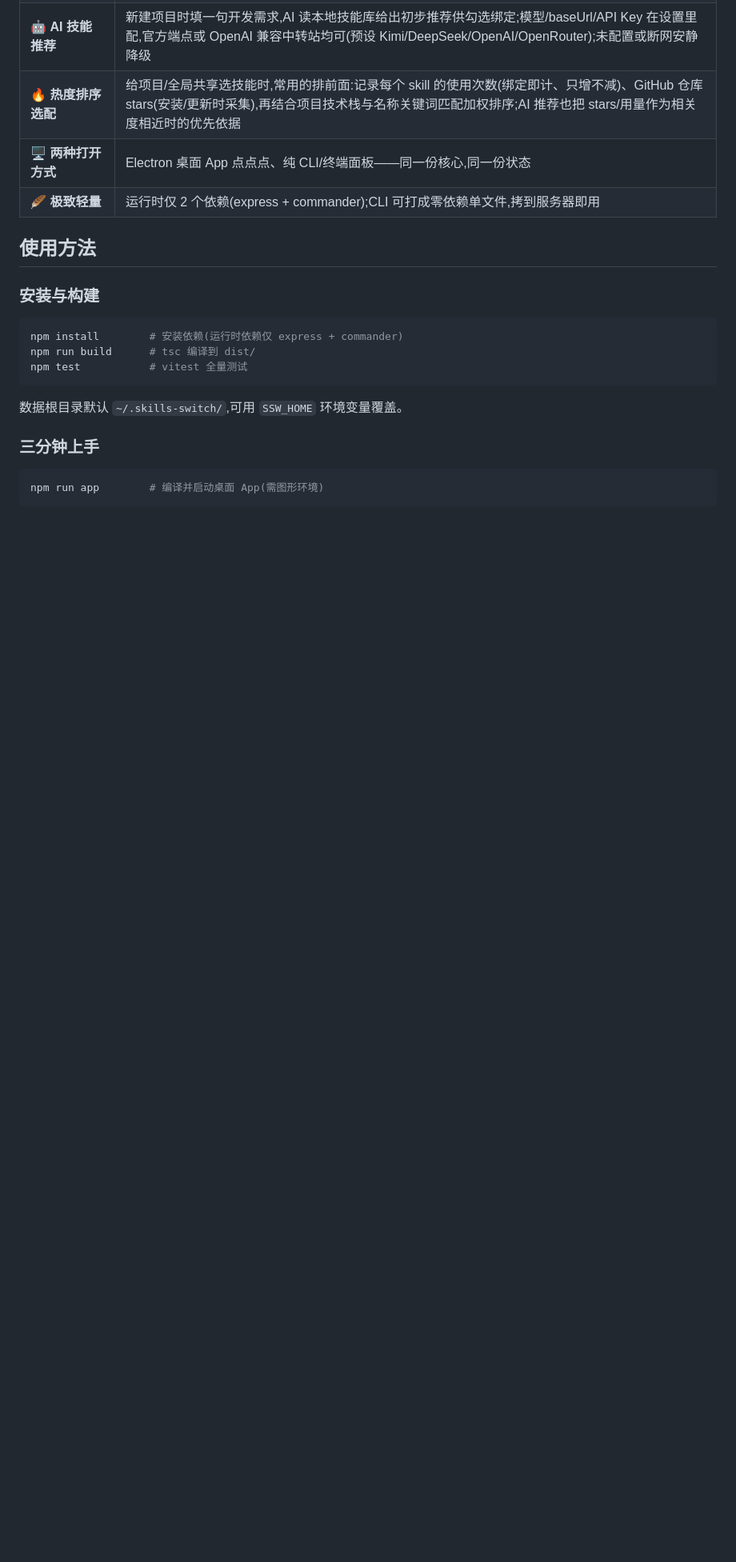
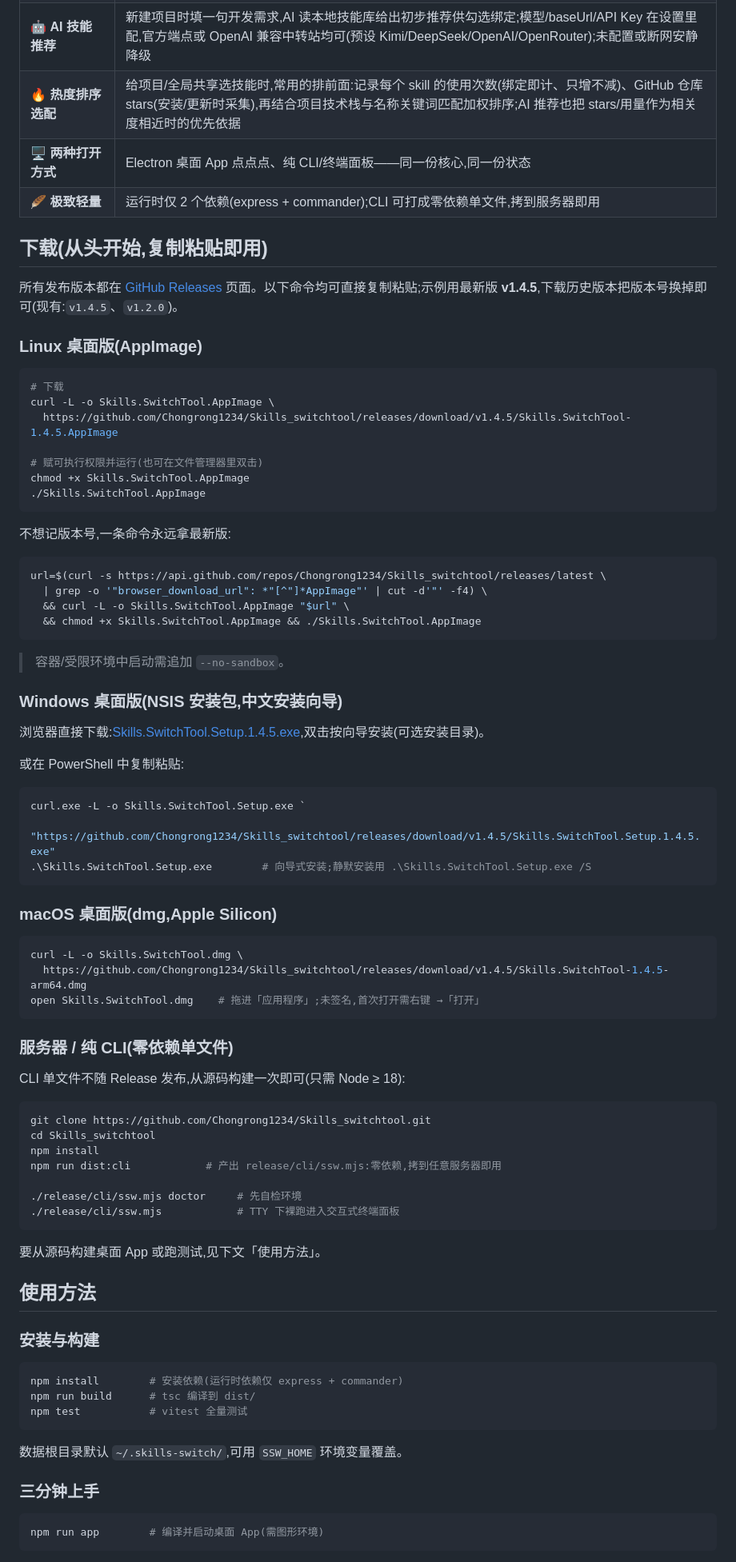
Before and after one commit to Chongrong1234/Skills_switchtool, a Markdown page: README.md, the part around one of its changes. Shown at 80% size. Drawn GitHub-style; blank space fills up the shorter version.

Commit message:
docs: README 增加各平台从零下载指南(可复制粘贴),修正版本徽章

````diff
--- a/README.md
+++ b/README.md
@@ -65,6 +65,69 @@ ssw project switch api-server    # 激活项目 → 该项目的技能组合自
 | 🔥 **热度排序选配** | 给项目/全局共享选技能时,常用的排前面:记录每个 skill 的使用次数(绑定即计、只增不减)、GitHub 仓库 stars(安装/更新时采集),再结合项目技术栈与名称关键词匹配加权排序;AI 推荐也把 stars/用量作为相关度相近时的优先依据 |
 | 🖥️ **两种打开方式** | Electron 桌面 App 点点点、纯 CLI/终端面板——同一份核心,同一份状态 |
 | 🪶 **极致轻量** | 运行时仅 2 个依赖(express + commander);CLI 可打成零依赖单文件,拷到服务器即用 |
+
+## 下载(从头开始,复制粘贴即用)
+
+所有发布版本都在 [GitHub Releases](https://github.com/Chongrong1234/Skills_switchtool/releases) 页面。以下命令均可直接复制粘贴;示例用最新版 **v1.4.5**,下载历史版本把版本号换掉即可(现有:`v1.4.5`、`v1.2.0`)。
+
+### Linux 桌面版(AppImage)
+
+```bash
+# 下载
+curl -L -o Skills.SwitchTool.AppImage \
+  https://github.com/Chongrong1234/Skills_switchtool/releases/download/v1.4.5/Skills.SwitchTool-1.4.5.AppImage
+
+# 赋可执行权限并运行(也可在文件管理器里双击)
+chmod +x Skills.SwitchTool.AppImage
+./Skills.SwitchTool.AppImage
+```
+
+不想记版本号,一条命令永远拿最新版:
+
+```bash
+url=$(curl -s https://api.github.com/repos/Chongrong1234/Skills_switchtool/releases/latest \
+  | grep -o '"browser_download_url": *"[^"]*AppImage"' | cut -d'"' -f4) \
+  && curl -L -o Skills.SwitchTool.AppImage "$url" \
+  && chmod +x Skills.SwitchTool.AppImage && ./Skills.SwitchTool.AppImage
+```
+
+> 容器/受限环境中启动需追加 `--no-sandbox`。
+
+### Windows 桌面版(NSIS 安装包,中文安装向导)
+
+浏览器直接下载:[Skills.SwitchTool.Setup.1.4.5.exe](https://github.com/Chongrong1234/Skills_switchtool/releases/download/v1.4.5/Skills.SwitchTool.Setup.1.4.5.exe),双击按向导安装(可选安装目录)。
+
+或在 PowerShell 中复制粘贴:
+
+```powershell
+curl.exe -L -o Skills.SwitchTool.Setup.exe `
+  "https://github.com/Chongrong1234/Skills_switchtool/releases/download/v1.4.5/Skills.SwitchTool.Setup.1.4.5.exe"
+.\Skills.SwitchTool.Setup.exe        # 向导式安装;静默安装用 .\Skills.SwitchTool.Setup.exe /S
+```
+
+### macOS 桌面版(dmg,Apple Silicon)
+
+```bash
+curl -L -o Skills.SwitchTool.dmg \
+  https://github.com/Chongrong1234/Skills_switchtool/releases/download/v1.4.5/Skills.SwitchTool-1.4.5-arm64.dmg
+open Skills.SwitchTool.dmg    # 拖进「应用程序」;未签名,首次打开需右键 →「打开」
+```
+
+### 服务器 / 纯 CLI(零依赖单文件)
+
+CLI 单文件不随 Release 发布,从源码构建一次即可(只需 Node ≥ 18):
+
+```bash
+git clone https://github.com/Chongrong1234/Skills_switchtool.git
+cd Skills_switchtool
+npm install
+npm run dist:cli            # 产出 release/cli/ssw.mjs:零依赖,拷到任意服务器即用
+
+./release/cli/ssw.mjs doctor     # 先自检环境
+./release/cli/ssw.mjs            # TTY 下裸跑进入交互式终端面板
+```
+
+要从源码构建桌面 App 或跑测试,见下文「使用方法」。
 
 ## 使用方法
 
````
Also changed, not shown: other parts of README.md (+1 -1 lines).
